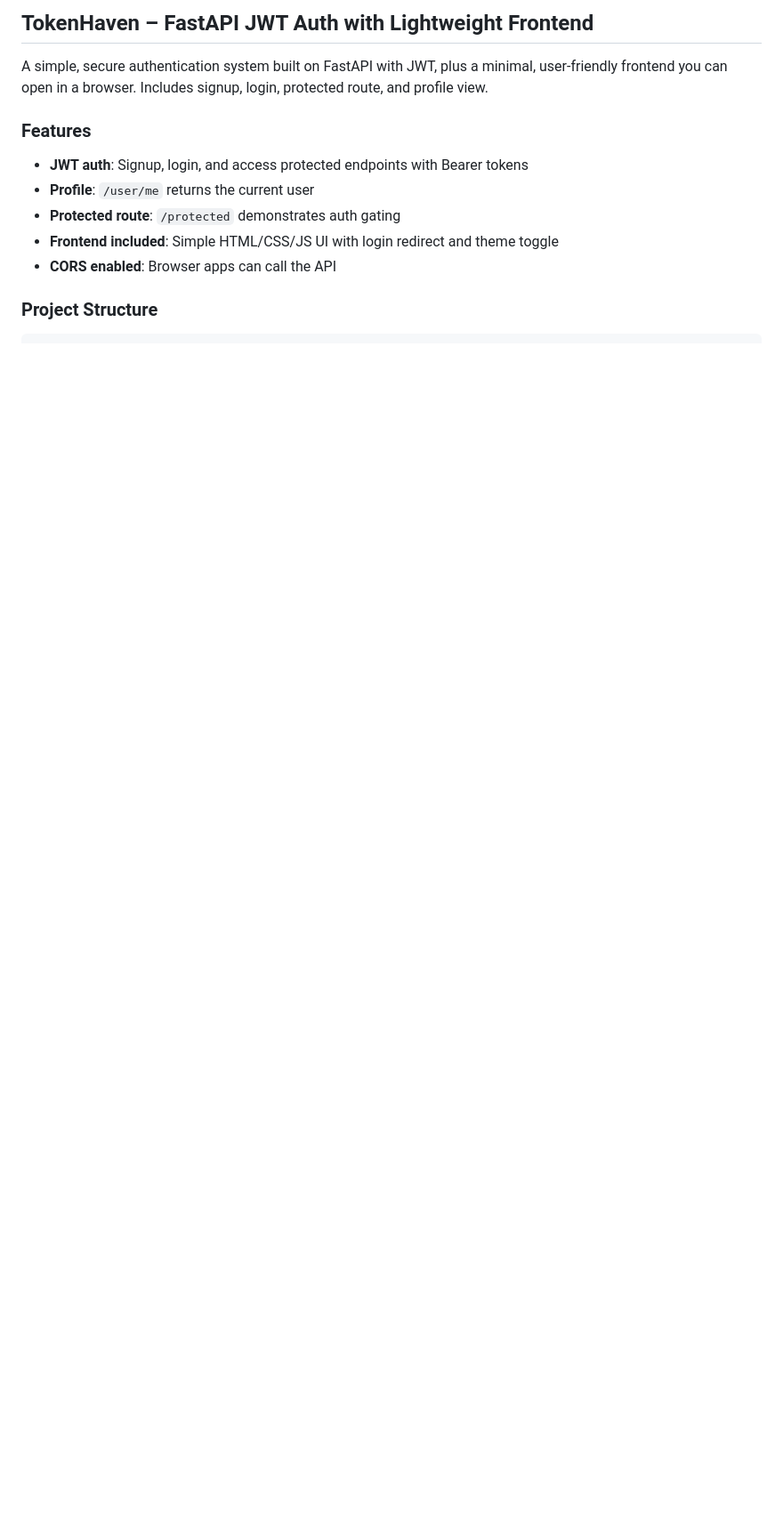
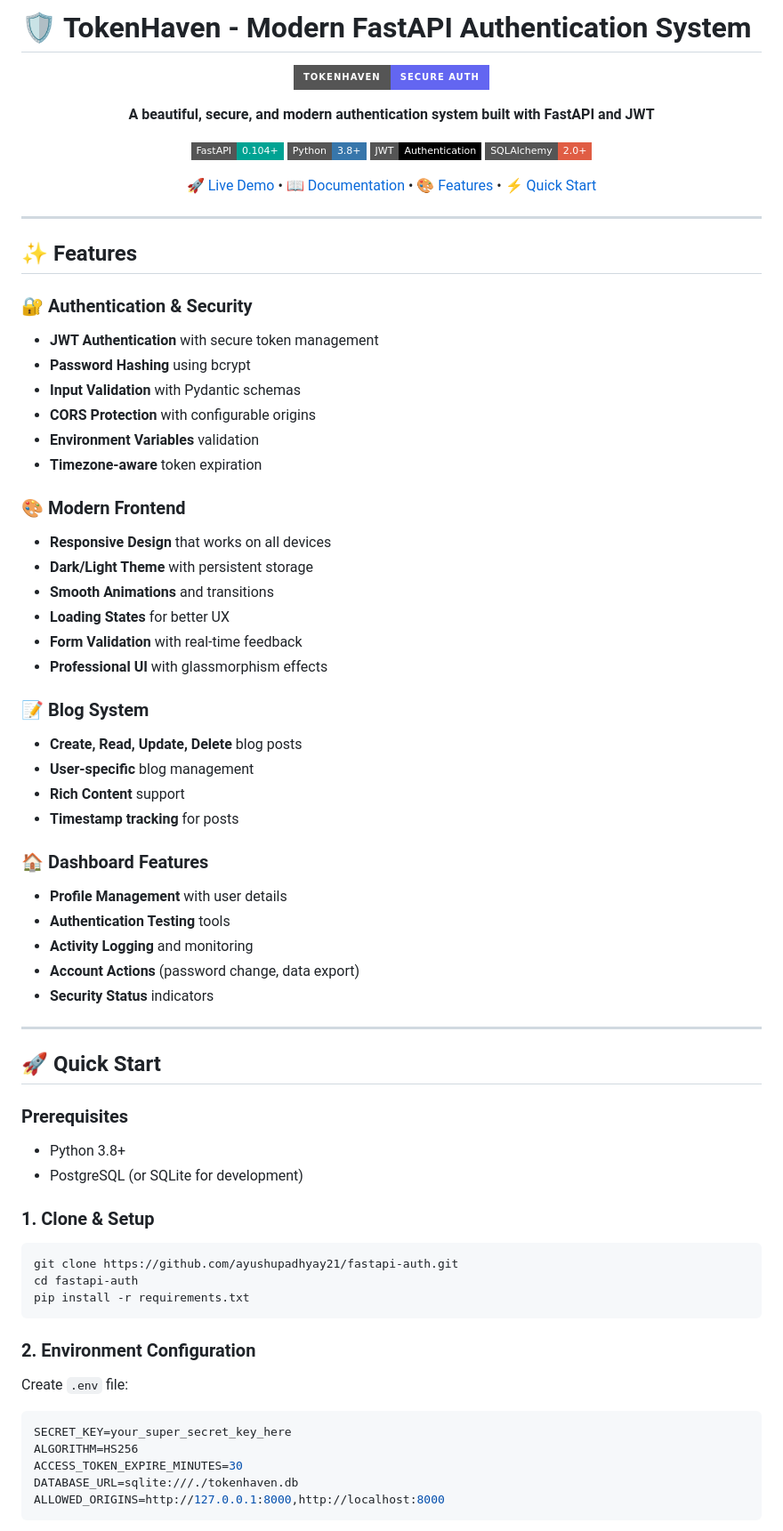
Before and after one commit to ayushupadhyay21/fastapi-auth, a Markdown page: README.md, the part around one of its changes. Shown at 89% size. GitHub-like rendering; badges without logos; blank space fills up the shorter version.

````diff
--- a/README.md
+++ b/README.md
@@ -1,12 +1,75 @@
-## TokenHaven – FastAPI JWT Auth with Lightweight Frontend
+# 🛡️ TokenHaven - Modern FastAPI Authentication System
 
-A simple, secure authentication system built on FastAPI with JWT, plus a minimal, user‑friendly frontend you can open in a browser. Includes signup, login, protected route, and profile view.
+<div align="center">
 
-### Features
-- **JWT auth**: Signup, login, and access protected endpoints with Bearer tokens
-- **Profile**: `/user/me` returns the current user
-- **Protected route**: `/protected` demonstrates auth gating
-- **Frontend included**: Simple HTML/CSS/JS UI with login redirect and theme toggle
-- **CORS enabled**: Browser apps can call the API
+![TokenHaven Logo](https://img.shields.io/badge/TokenHaven-Secure%20Auth-6366f1?style=for-the-badge&logo=shield&logoColor=white)
 
-### Project Structure
+**A beautiful, secure, and modern authentication system built with FastAPI and JWT**
+
+[![FastAPI](https://img.shields.io/badge/FastAPI-0.104+-00a393?style=flat-square&logo=fastapi)](https://fastapi.tiangolo.com/)
+[![Python](https://img.shields.io/badge/Python-3.8+-3776ab?style=flat-square&logo=python&logoColor=white)](https://python.org)
+[![JWT](https://img.shields.io/badge/JWT-Authentication-000000?style=flat-square&logo=jsonwebtokens)](https://jwt.io/)
+[![SQLAlchemy](https://img.shields.io/badge/SQLAlchemy-2.0+-red?style=flat-square&logo=sqlalchemy)](https://sqlalchemy.org/)
+
+[🚀 Live Demo](#-quick-start) • [📖 Documentation](#-api-documentation) • [🎨 Features](#-features) • [⚡ Quick Start](#-quick-start)
+
+</div>
+
+---
+
+## ✨ Features
+
+### 🔐 **Authentication & Security**
+- **JWT Authentication** with secure token management
+- **Password Hashing** using bcrypt
+- **Input Validation** with Pydantic schemas
+- **CORS Protection** with configurable origins
+- **Environment Variables** validation
+- **Timezone-aware** token expiration
+
+### 🎨 **Modern Frontend**
+- **Responsive Design** that works on all devices
+- **Dark/Light Theme** with persistent storage
+- **Smooth Animations** and transitions
+- **Loading States** for better UX
+- **Form Validation** with real-time feedback
+- **Professional UI** with glassmorphism effects
+
+### 📝 **Blog System**
+- **Create, Read, Update, Delete** blog posts
+- **User-specific** blog management
+- **Rich Content** support
+- **Timestamp tracking** for posts
+
+### 🏠 **Dashboard Features**
+- **Profile Management** with user details
+- **Authentication Testing** tools
+- **Activity Logging** and monitoring
+- **Account Actions** (password change, data export)
+- **Security Status** indicators
+
+---
+
+## 🚀 Quick Start
+
+### Prerequisites
+- Python 3.8+
+- PostgreSQL (or SQLite for development)
+
+### 1. Clone & Setup
+```bash
+git clone https://github.com/ayushupadhyay21/fastapi-auth.git
+cd fastapi-auth
+pip install -r requirements.txt
+```
+
+### 2. Environment Configuration
+Create `.env` file:
+```env
+SECRET_KEY=your_super_secret_key_here
+ALGORITHM=HS256
+ACCESS_TOKEN_EXPIRE_MINUTES=30
+DATABASE_URL=sqlite:///./tokenhaven.db
+ALLOWED_ORIGINS=http://127.0.0.1:8000,http://localhost:8000
+```
+
````
Also changed, not shown: other parts of README.md (+176 -65 lines).
